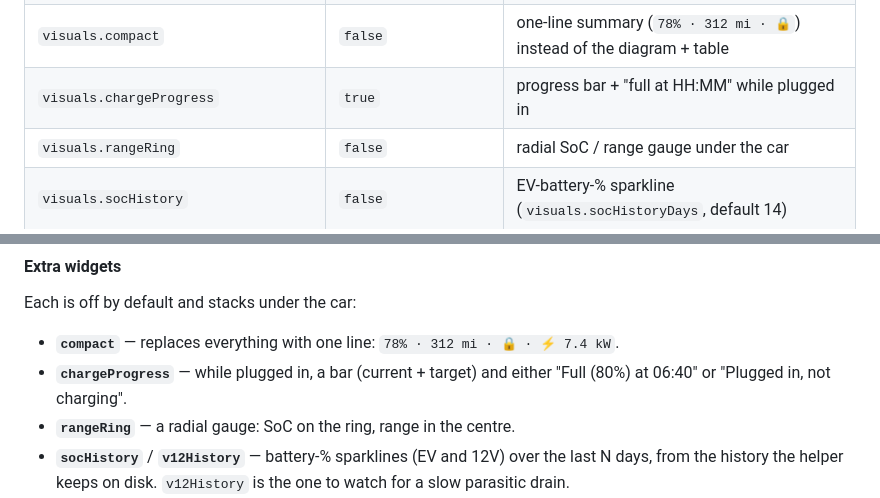
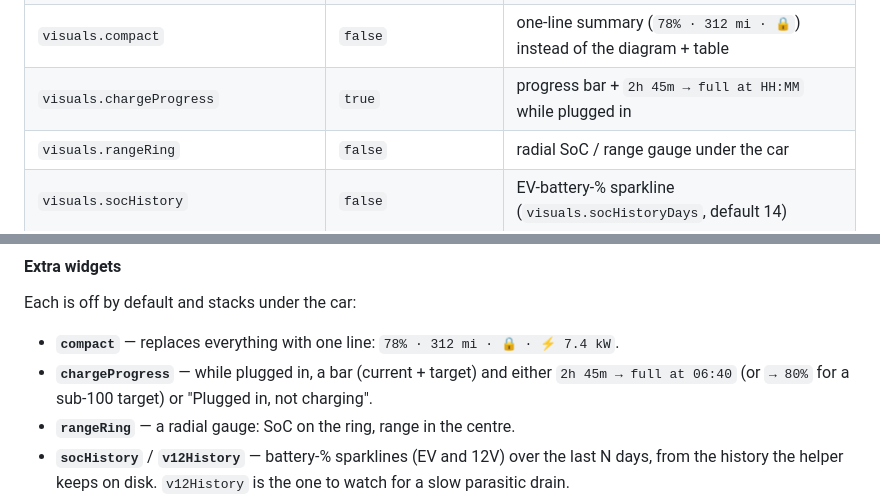
Before and after one commit to Legal-Copy7045/MMM-KiaAccess, a Markdown page: README.md, 2 parts joined by grey strips. Rendered like a GitHub page.

```diff
--- a/README.md
+++ b/README.md
@@ -400,7 +400,7 @@ Common EV9 (US) paths:
 | `visuals.width` | `210` | px width of the car SVG (base size) |
 | `visuals.scale` | `1` | multiplies the whole visuals block — diagram, its fonts, the sparklines / ring and the readout text. `1.3` = 130%. Clamped 0.5–3 |
 | `visuals.compact` | `false` | one-line summary (`78% · 312 mi · 🔒`) instead of the diagram + table |
-| `visuals.chargeProgress` | `true` | progress bar + "full at HH:MM" while plugged in |
+| `visuals.chargeProgress` | `true` | progress bar + `2h 45m → full at HH:MM` while plugged in |
 | `visuals.rangeRing` | `false` | radial SoC / range gauge under the car |
 | `visuals.socHistory` | `false` | EV-battery-% sparkline (`visuals.socHistoryDays`, default 14) |
 | `visuals.v12History` | `false` | 12V-battery-% sparkline (`visuals.v12HistoryDays`, default 14) — spot vampire drain |
@@ -514,7 +514,8 @@ Each is off by default and stacks under the car:
 
 - **`compact`** — replaces everything with one line: `78% · 312 mi · 🔒 · ⚡ 7.4 kW`.
 - **`chargeProgress`** — while plugged in, a bar (current + target) and either
-  "Full (80%) at 06:40" or "Plugged in, not charging".
+  `2h 45m → full at 06:40` (or `→ 80%` for a sub-100 target) or "Plugged in,
+  not charging".
 - **`rangeRing`** — a radial gauge: SoC on the ring, range in the centre.
 - **`socHistory`** / **`v12History`** — battery-% sparklines (EV and 12V) over the
   last N days, from the history the helper keeps on disk. `v12History` is the one
```
Also changed, not shown: docs/car-states.png, 7 other files.
